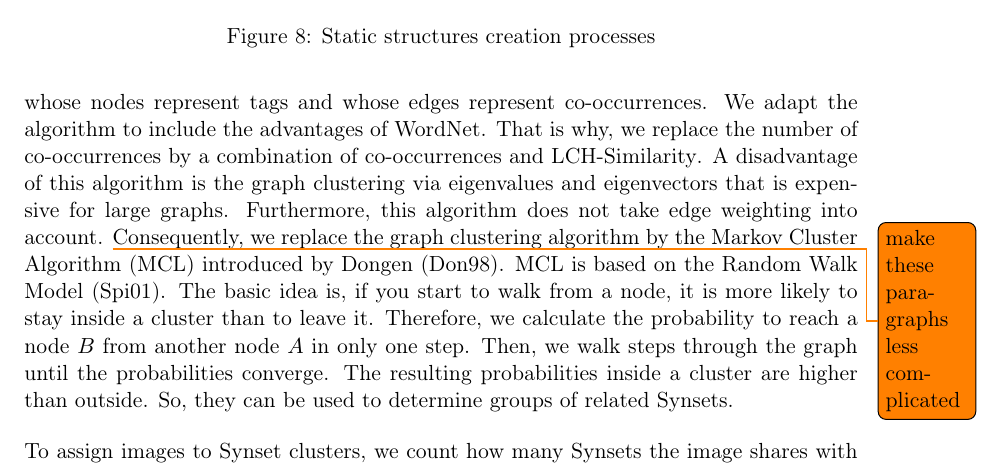
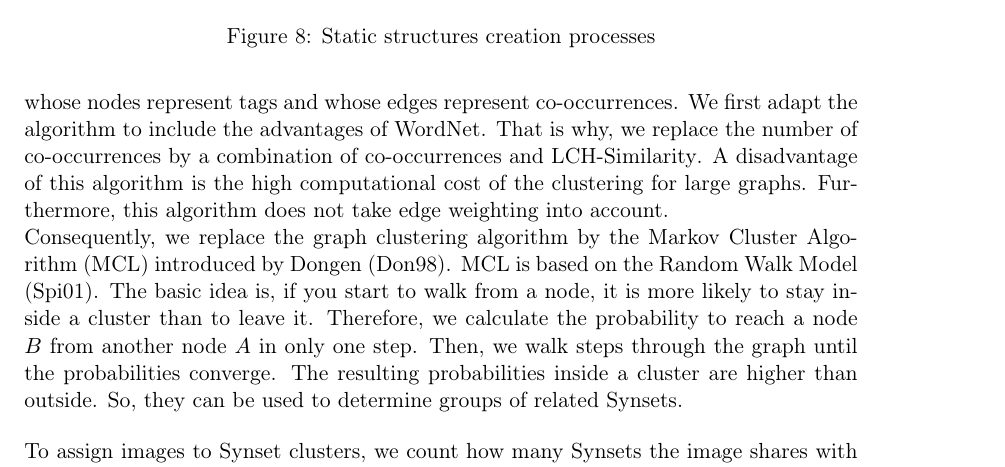
Before and after one commit to nicolas-fricke/semmul2013-group1, a LaTeX document (paper/semmul_group1.tex, which reads paper/chapters/chapter_4.tex): part of page 15 of 30, cut so that both start at the same text. Compiled offline with pdfLaTeX.

Commit message:
Paper: Simplify keyword cluster description

```diff
--- a/paper/chapters/chapter_4.tex
+++ b/paper/chapters/chapter_4.tex
@@ -33,9 +33,8 @@ The data structures used in the process, such as Image Lookup Structures and Vis
 Semantic clustering is accomplished by using the associated Synsets\index{Synset} which the Synset detection assigned to each image (see Chapter \ref{sec_synsetdetection}). Therefor, Synsets are clustered into groups, or \emph{keyword clusters} and images are assigned to these groups.
 
 \bigskip
-In ``Automated Tag Clustering''\cite{begelman2006automated}, Grigory Begelman presents an algorithm for tag clustering based on graph clustering. It uses co-occurrences of tags to span a graph whose nodes represent tags and whose edges represent co-occurrences. We adapt the algorithm to include the advantages of WordNet. That is why, we replace the number of co-occurrences by a combination of co-occurrences and LCH-Similarity\index{LCH-Similarity}.
-A disadvantage of this algorithm is the graph clustering via eigenvalues and eigenvectors that is expensive for large graphs. Furthermore, this algorithm does not take edge weighting into account.
-\todo{make these paragraphs less complicated}
+In ``Automated Tag Clustering''\cite{begelman2006automated}, Grigory Begelman presents an algorithm for tag clustering based on graph clustering. It uses co-occurrences of tags to span a graph whose nodes represent tags and whose edges represent co-occurrences. We first adapt the algorithm to include the advantages of WordNet. That is why, we replace the number of co-occurrences by a combination of co-occurrences and LCH-Similarity\index{LCH-Similarity}.
+A disadvantage of this algorithm is the high computational cost of the clustering for large graphs. Furthermore, this algorithm does not take edge weighting into account. \\
 Consequently, we replace the graph clustering algorithm by the Markov Cluster Algorithm (MCL)\index{Markov Cluster Algorithm} introduced by Dongen \cite{Dongen1998}. MCL is based on the Random Walk Model \cite{spitzer2001principles}. The basic idea is, if you start to walk from a node, it is more likely to stay inside a cluster than to leave it. Therefore, we calculate the probability to reach a node $B$ from another node $A$ in only one step. Then, we walk steps through the graph until the probabilities converge. The resulting probabilities inside a cluster are higher than outside. So, they can be used to determine groups of related Synsets.
 
 \bigskip
```
